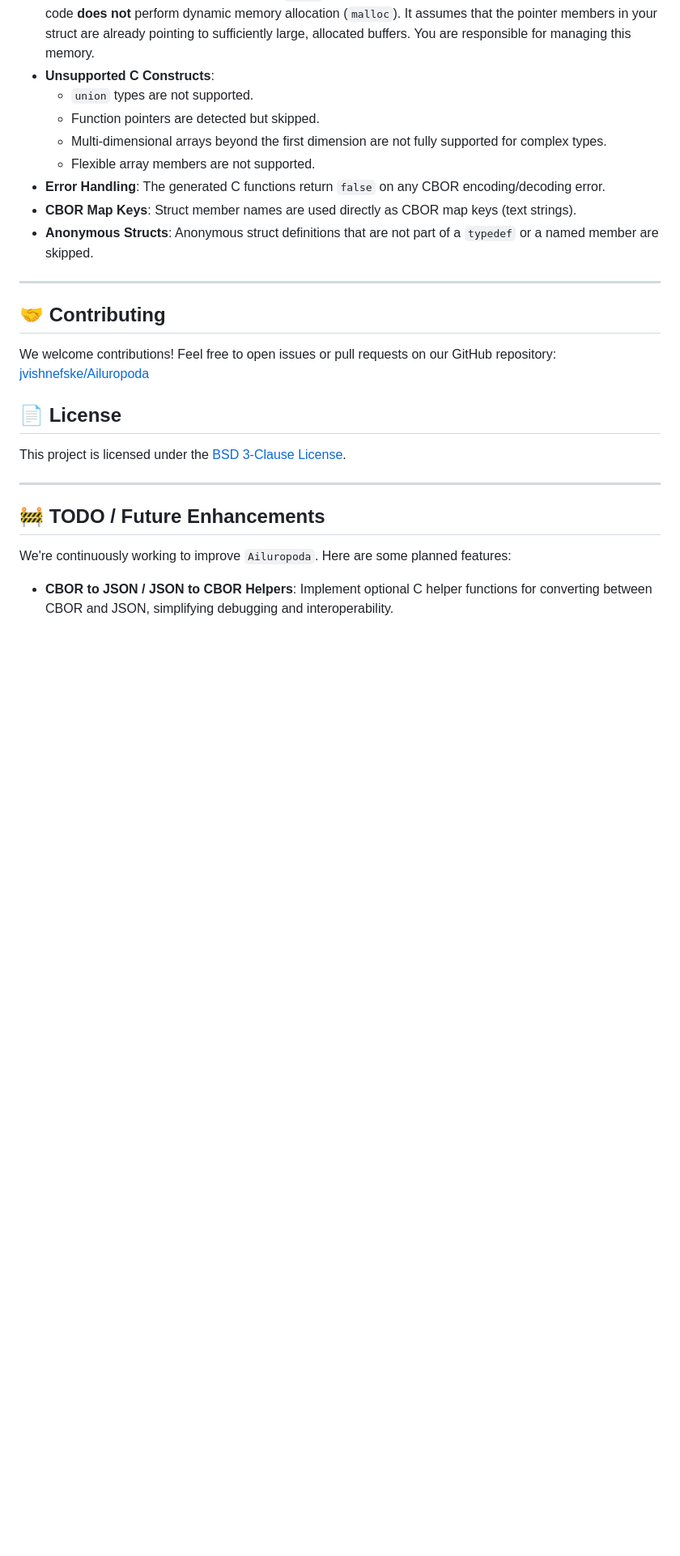
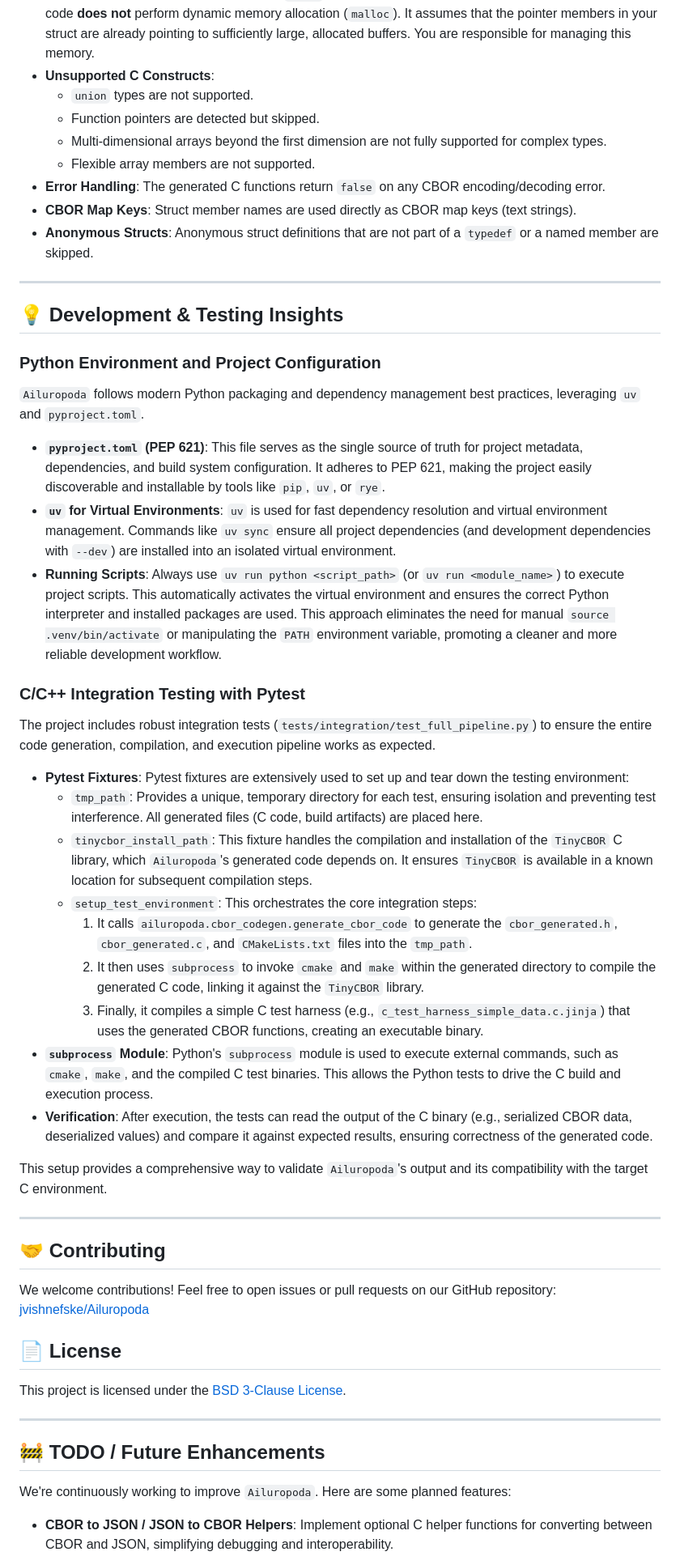
Before and after one commit to jvishnefske/ailuropoda, a Markdown page: README.md, the part around the change. Shown at 81% size. Rendered like a GitHub page; blank space fills up the shorter version.

Commit message:
docs: Detail Python env and C/C++ testing best practices

```diff
--- a/README.md
+++ b/README.md
@@ -111,6 +111,34 @@ uv sync --dev
 
 ---
 
+## 💡 Development & Testing Insights
+
+### Python Environment and Project Configuration
+
+`Ailuropoda` follows modern Python packaging and dependency management best practices, leveraging `uv` and `pyproject.toml`.
+
+*   **`pyproject.toml` (PEP 621)**: This file serves as the single source of truth for project metadata, dependencies, and build system configuration. It adheres to PEP 621, making the project easily discoverable and installable by tools like `pip`, `uv`, or `rye`.
+*   **`uv` for Virtual Environments**: `uv` is used for fast dependency resolution and virtual environment management. Commands like `uv sync` ensure all project dependencies (and development dependencies with `--dev`) are installed into an isolated virtual environment.
+*   **Running Scripts**: Always use `uv run python <script_path>` (or `uv run <module_name>`) to execute project scripts. This automatically activates the virtual environment and ensures the correct Python interpreter and installed packages are used. This approach eliminates the need for manual `source .venv/bin/activate` or manipulating the `PATH` environment variable, promoting a cleaner and more reliable development workflow.
+
+### C/C++ Integration Testing with Pytest
+
+The project includes robust integration tests (`tests/integration/test_full_pipeline.py`) to ensure the entire code generation, compilation, and execution pipeline works as expected.
+
+*   **Pytest Fixtures**: Pytest fixtures are extensively used to set up and tear down the testing environment:
+    *   `tmp_path`: Provides a unique, temporary directory for each test, ensuring isolation and preventing test interference. All generated files (C code, build artifacts) are placed here.
+    *   `tinycbor_install_path`: This fixture handles the compilation and installation of the `TinyCBOR` C library, which `Ailuropoda`'s generated code depends on. It ensures `TinyCBOR` is available in a known location for subsequent compilation steps.
+    *   `setup_test_environment`: This orchestrates the core integration steps:
+        1.  It calls `ailuropoda.cbor_codegen.generate_cbor_code` to generate the `cbor_generated.h`, `cbor_generated.c`, and `CMakeLists.txt` files into the `tmp_path`.
+        2.  It then uses `subprocess` to invoke `cmake` and `make` within the generated directory to compile the generated C code, linking it against the `TinyCBOR` library.
+        3.  Finally, it compiles a simple C test harness (e.g., `c_test_harness_simple_data.c.jinja`) that uses the generated CBOR functions, creating an executable binary.
+*   **`subprocess` Module**: Python's `subprocess` module is used to execute external commands, such as `cmake`, `make`, and the compiled C test binaries. This allows the Python tests to drive the C build and execution process.
+*   **Verification**: After execution, the tests can read the output of the C binary (e.g., serialized CBOR data, deserialized values) and compare it against expected results, ensuring correctness of the generated code.
+
+This setup provides a comprehensive way to validate `Ailuropoda`'s output and its compatibility with the target C environment.
+
+---
+
 ## 🤝 Contributing
 
 We welcome contributions! Feel free to open issues or pull requests on our GitHub repository: [jvishnefske/Ailuropoda](https://github.com/jvishnefske/Ailuropoda)
```
